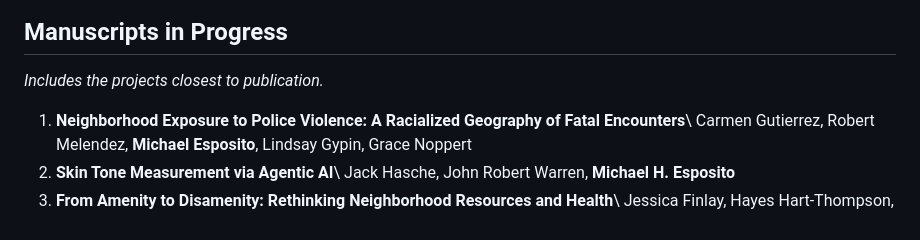
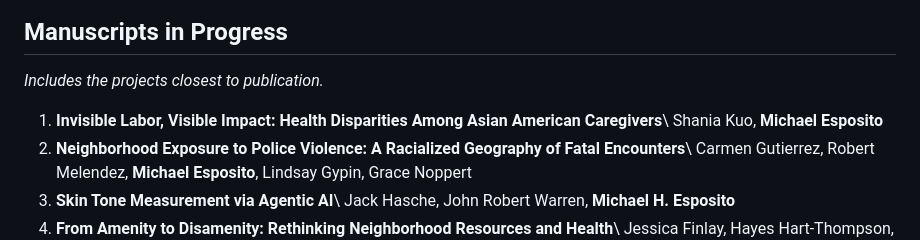
Before and after one commit to mhespo2/mhespo.github.io, a Markdown page: cv.md, the part around the change. GitHub-like rendering.

Commit message:
Add Asian American caregivers manuscript to CV
Co-Authored-By: Claude Opus 5.5 <noreply@anthropic.com>
Claude-Session: https://claude.ai/code/session_018x21KvwdJNNbWGfdFGVhQy

```diff
--- a/cv.md
+++ b/cv.md
@@ -169,6 +169,8 @@ population health; race; statistical methodology; social/spatial context
 
 *Includes the projects closest to publication.*
 
+1. **Invisible Labor, Visible Impact: Health Disparities Among Asian American Caregivers**\\
+   Shania Kuo, **Michael Esposito**
 1. **Neighborhood Exposure to Police Violence: A Racialized Geography of Fatal Encounters**\\
    Carmen Gutierrez, Robert Melendez, **Michael Esposito**, Lindsay Gypin, Grace Noppert
 1. **Skin Tone Measurement via Agentic AI**\\
```
